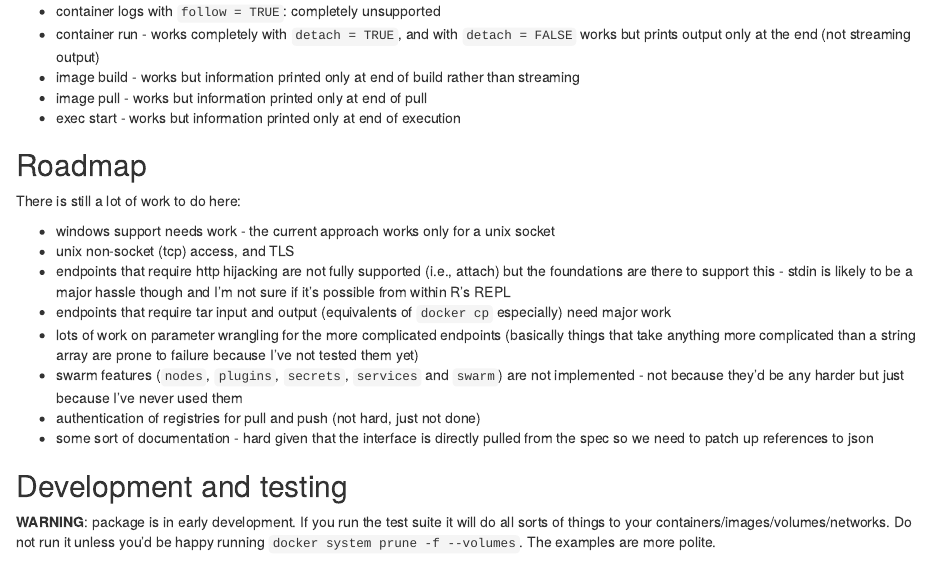
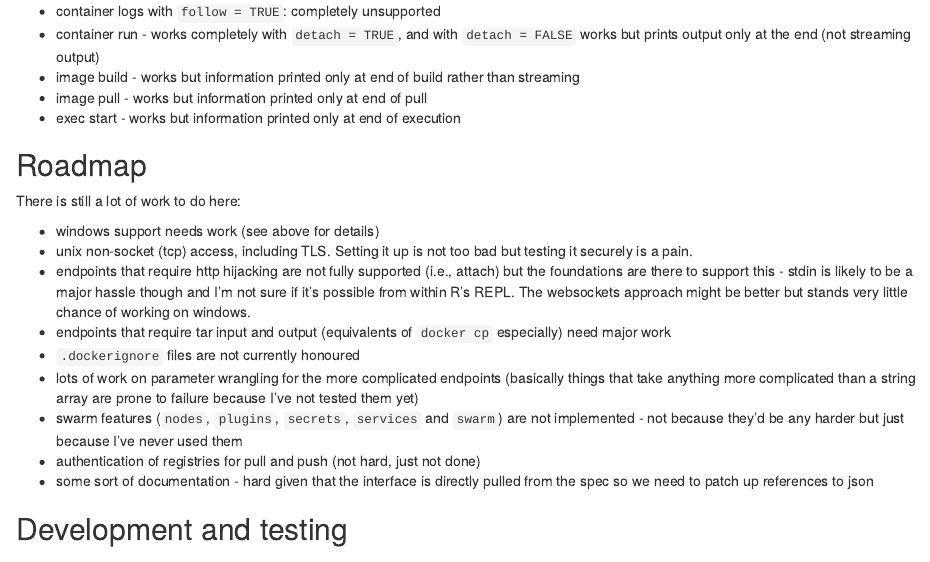
Before and after one commit to richfitz/stevedore, an R Markdown document (README.Rmd): the page in a window 1100 px wide, from 2120 px down. Rendered offline with R 4.5, knitr and Pandoc, with nearby package versions; some code elsewhere in the file could not run offline; badge pictures from the web are left out.

Commit message:
Should have been commited with ac00c8273884bbf2b77701558f8b1295643c7932

```diff
--- a/README.Rmd
+++ b/README.Rmd
@@ -103,10 +103,11 @@ The primary limitation of the `httppipe` interface is that streaming connections
 
 There is still a lot of work to do here:
 
-* windows support needs work - the current approach works only for a unix socket
-* unix non-socket (tcp) access, and TLS
-* endpoints that require http hijacking are not fully supported (i.e., attach) but the foundations are there to support this - stdin is likely to be a major hassle though and I'm not sure if it's possible from within R's REPL
+* windows support needs work (see above for details)
+* unix non-socket (tcp) access, including TLS.  Setting it up is not too bad but testing it securely is a pain.
+* endpoints that require http hijacking are not fully supported (i.e., attach) but the foundations are there to support this - stdin is likely to be a major hassle though and I'm not sure if it's possible from within R's REPL.  The websockets approach might be better but stands very little chance of working on windows.
 * endpoints that require tar input and output (equivalents of `docker cp` especially) need major work
+* `.dockerignore` files are not currently honoured
 * lots of work on parameter wrangling for the more complicated endpoints (basically things that take anything more complicated than a string array are prone to failure because I've not tested them yet)
 * swarm features (`nodes`, `plugins`, `secrets`, `services` and `swarm`) are not implemented - not because they'd be any harder but just because I've never used them
 * authentication of registries for pull and push (not hard, just not done)
```
